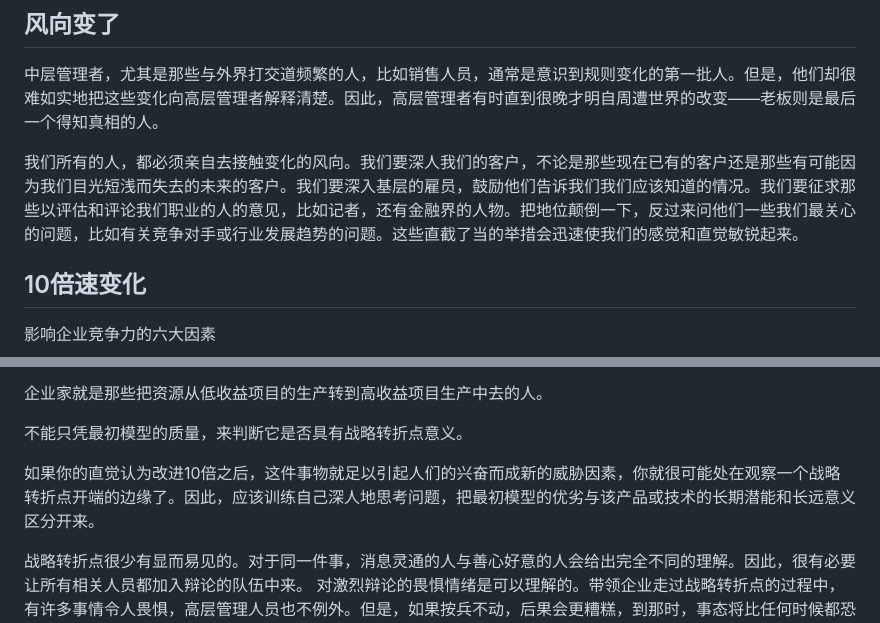
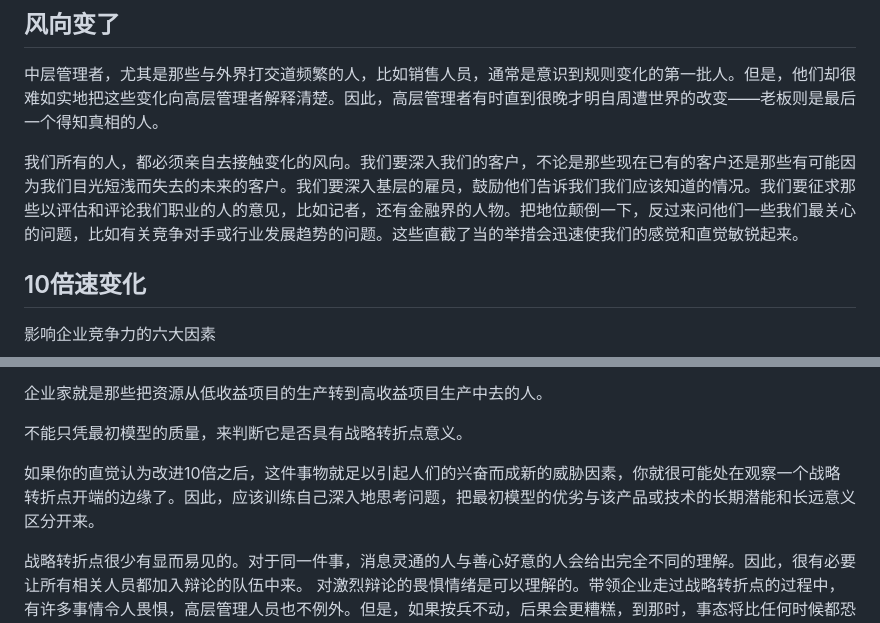
Before and after one commit to SeakyNote/seakynote, a Markdown page: OnlyTheParanoidSurvive/只有偏执狂才能生存.md, 2 parts joined by grey strips. Rendered like a GitHub page.

Commit message:
改错别字

```diff
--- a/OnlyTheParanoidSurvive/只有偏执狂才能生存.md
+++ b/OnlyTheParanoidSurvive/只有偏执狂才能生存.md
@@ -10,7 +10,7 @@
 
 中层管理者，尤其是那些与外界打交道频繁的人，比如销售人员，通常是意识到规则变化的第一批人。但是，他们却很难如实地把这些变化向高层管理者解释清楚。因此，高层管理者有时直到很晚才明自周遭世界的改变——老板则是最后一个得知真相的人。
 
-我们所有的人，都必须亲自去接触变化的风向。我们要深人我们的客户，不论是那些现在已有的客户还是那些有可能因为我们目光短浅而失去的未来的客户。我们要深入基层的雇员，鼓励他们告诉我们我们应该知道的情况。我们要征求那些以评估和评论我们职业的人的意见，比如记者，还有金融界的人物。把地位颠倒一下，反过来问他们一些我们最关心的问题，比如有关竞争对手或行业发展趋势的问题。这些直截了当的举措会迅速使我们的感觉和直觉敏锐起来。
+我们所有的人，都必须亲自去接触变化的风向。我们要深入我们的客户，不论是那些现在已有的客户还是那些有可能因为我们目光短浅而失去的未来的客户。我们要深入基层的雇员，鼓励他们告诉我们我们应该知道的情况。我们要征求那些以评估和评论我们职业的人的意见，比如记者，还有金融界的人物。把地位颠倒一下，反过来问他们一些我们最关心的问题，比如有关竞争对手或行业发展趋势的问题。这些直截了当的举措会迅速使我们的感觉和直觉敏锐起来。
 
 ## 10倍速变化
 
@@ -80,7 +80,7 @@
 
 不能只凭最初模型的质量，来判断它是否具有战略转折点意义。
 
-如果你的直觉认为改进10倍之后，这件事物就足以引起人们的兴奋而成新的威胁因素，你就很可能处在观察一个战略转折点开端的边缘了。因此，应该训练自己深人地思考问题，把最初模型的优劣与该产品或技术的长期潜能和长远意义区分开来。
+如果你的直觉认为改进10倍之后，这件事物就足以引起人们的兴奋而成新的威胁因素，你就很可能处在观察一个战略转折点开端的边缘了。因此，应该训练自己深入地思考问题，把最初模型的优劣与该产品或技术的长期潜能和长远意义区分开来。
 
 战略转折点很少有显而易见的。对于同一件事，消息灵通的人与善心好意的人会给出完全不同的理解。因此，很有必要让所有相关人员都加入辩论的队伍中来。
 对激烈辩论的畏惧情绪是可以理解的。带领企业走过战略转折点的过程中，有许多事情令人畏惧，高层管理人员也不例外。但是，如果按兵不动，后果会更糟糕，到那时，事态将比任何时候都恐怖。
```
